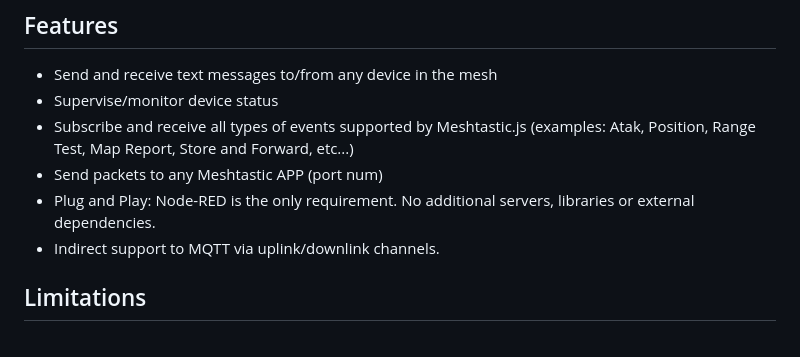
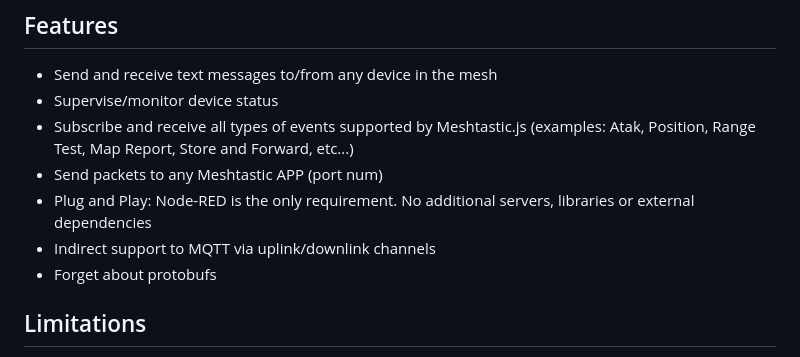
Before and after one commit to danpeig/node-red-meshtastic-msg, a Markdown page: README.md, the part around the change. GitHub-like rendering.

```diff
--- a/README.md
+++ b/README.md
@@ -9,8 +9,9 @@ This tool was designed to be super simple  to use. The user does not have to wor
 - Supervise/monitor device status
 - Subscribe and receive all types of events supported by Meshtastic.js (examples: Atak, Position, Range Test, Map Report, Store and Forward, etc...)
 - Send packets to any Meshtastic APP (port num)
-- Plug and Play: Node-RED is the only requirement. No additional servers, libraries or external dependencies.
-- Indirect support to MQTT via uplink/downlink channels.
+- Plug and Play: Node-RED is the only requirement. No additional servers, libraries or external dependencies
+- Indirect support to MQTT via uplink/downlink channels
+- Forget about protobufs
 
 ## Limitations
 - Connect directly to MQTT server: this is not supported by [Meshtastic.js](https://js.meshtastic.org/)
```
